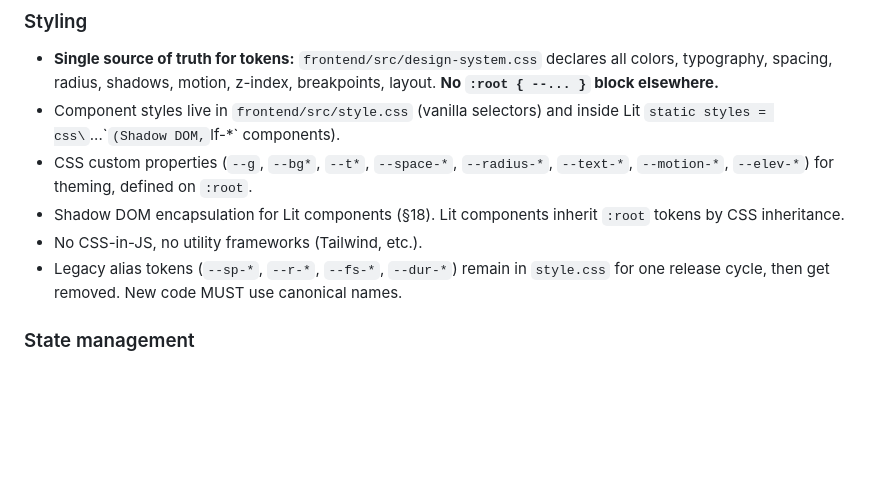
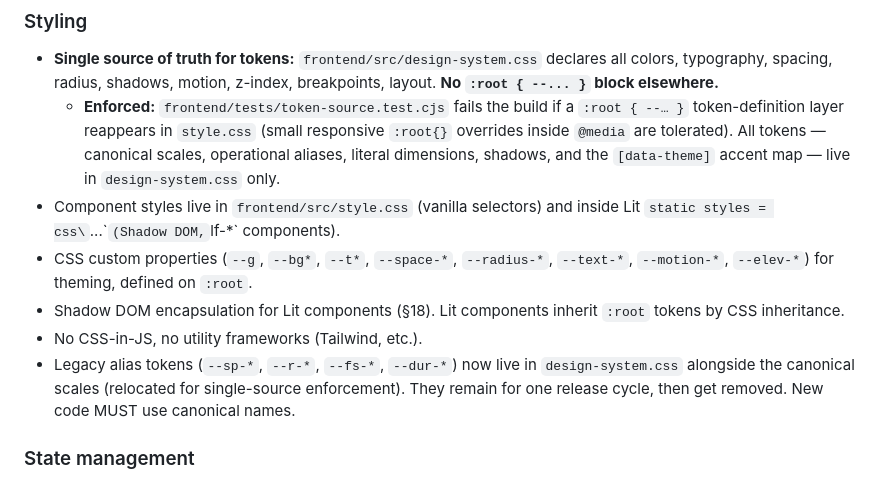
Before and after one commit to libreflow/libreflow, a Markdown page: CLAUDE.md, the part around the change. Drawn GitHub-style; blank space fills up the shorter version.

Commit message:
docs(tokens): document enforced single token source (§17) + audit follow-ups
§17: token-source.test.cjs now enforces the single-source rule; corrected the stale
note that legacy aliases live in style.css (relocated to design-system.css). Audit
§8bis records P0 done, deferred S2 / canonical-rename, and the non-deterministic
screenshot-gate caveat (replaced by a getComputedStyle token diff).

```diff
--- a/CLAUDE.md
+++ b/CLAUDE.md
@@ -230,11 +230,12 @@ If a module grows beyond 800 lines, extract a focused sub-module. Do not create
 ### Styling
 
 - **Single source of truth for tokens:** `frontend/src/design-system.css` declares all colors, typography, spacing, radius, shadows, motion, z-index, breakpoints, layout. **No `:root { --... }` block elsewhere.**
+  - **Enforced:** `frontend/tests/token-source.test.cjs` fails the build if a `:root { --… }` token-definition layer reappears in `style.css` (small responsive `:root{}` overrides inside `@media` are tolerated). All tokens — canonical scales, operational aliases, literal dimensions, shadows, and the `[data-theme]` accent map — live in `design-system.css` only.
 - Component styles live in `frontend/src/style.css` (vanilla selectors) and inside Lit `static styles = css\`...\`` (Shadow DOM, `lf-*` components).
 - CSS custom properties (`--g`, `--bg*`, `--t*`, `--space-*`, `--radius-*`, `--text-*`, `--motion-*`, `--elev-*`) for theming, defined on `:root`.
 - Shadow DOM encapsulation for Lit components (§18). Lit components inherit `:root` tokens by CSS inheritance.
 - No CSS-in-JS, no utility frameworks (Tailwind, etc.).
-- Legacy alias tokens (`--sp-*`, `--r-*`, `--fs-*`, `--dur-*`) remain in `style.css` for one release cycle, then get removed. New code MUST use canonical names.
+- Legacy alias tokens (`--sp-*`, `--r-*`, `--fs-*`, `--dur-*`) now live in `design-system.css` alongside the canonical scales (relocated for single-source enforcement). They remain for one release cycle, then get removed. New code MUST use canonical names.
 
 ### State management
 
```
Also changed, not shown: 1 other file.
